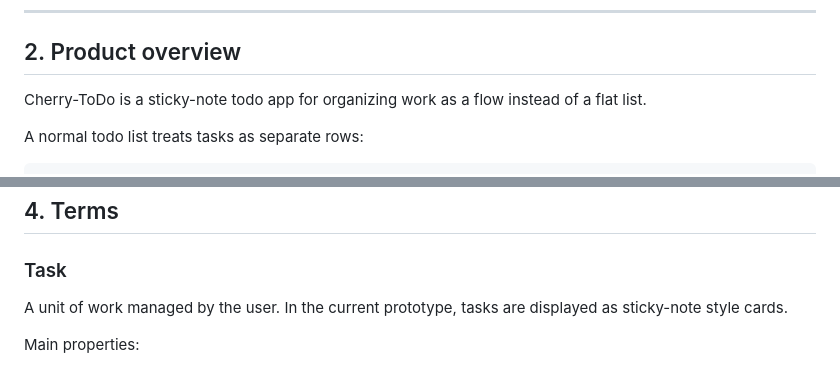
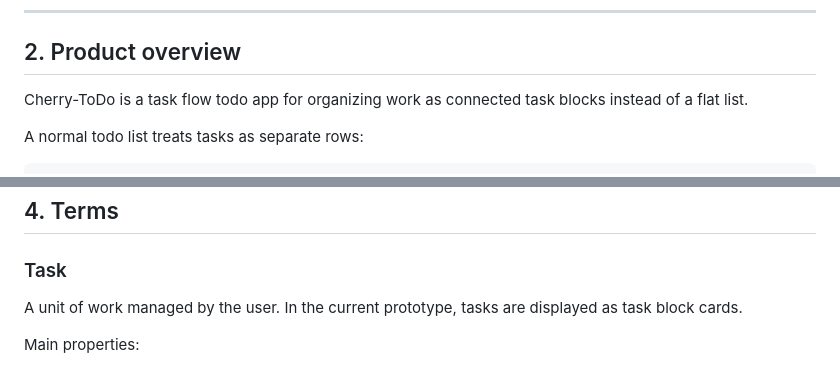
Before and after one commit to Fugu0141/Cherry-ToDo, a Markdown page: docs/PROJECT_SPEC.md, 2 parts joined by grey strips. Drawn GitHub-style.

Commit message:
docs: avoid sticky-note terminology in project spec

```diff
--- a/docs/PROJECT_SPEC.md
+++ b/docs/PROJECT_SPEC.md
@@ -21,7 +21,7 @@ Related documents:
 
 ## 2. Product overview
 
-Cherry-ToDo is a sticky-note todo app for organizing work as a flow instead of a flat list.
+Cherry-ToDo is a task flow todo app for organizing work as connected task blocks instead of a flat list.
 
 A normal todo list treats tasks as separate rows:
 
@@ -103,7 +103,7 @@ This means tasks should eventually support both scheduled and unscheduled states
 
 ### Task
 
-A unit of work managed by the user. In the current prototype, tasks are displayed as sticky-note style cards.
+A unit of work managed by the user. In the current prototype, tasks are displayed as task block cards.
 
 Main properties:
 
```
